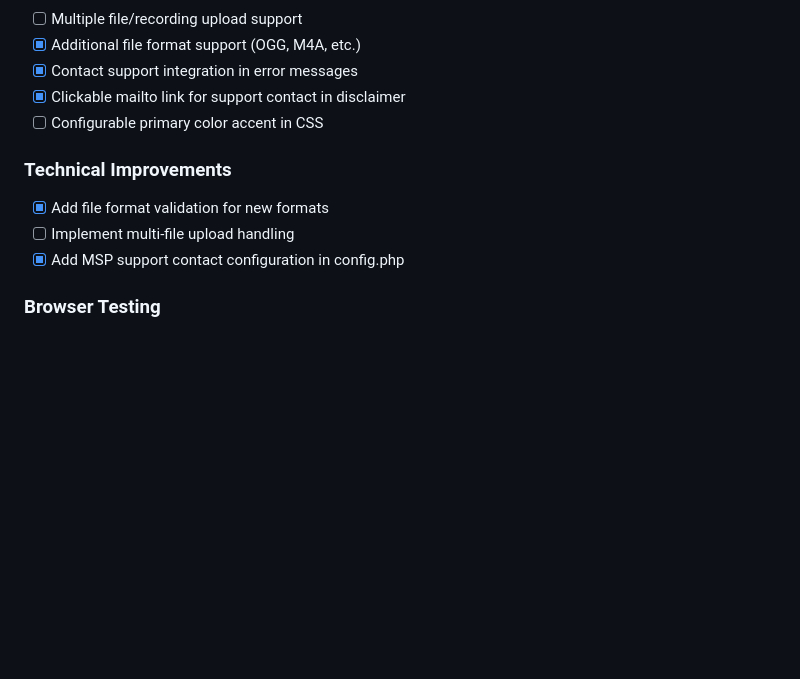
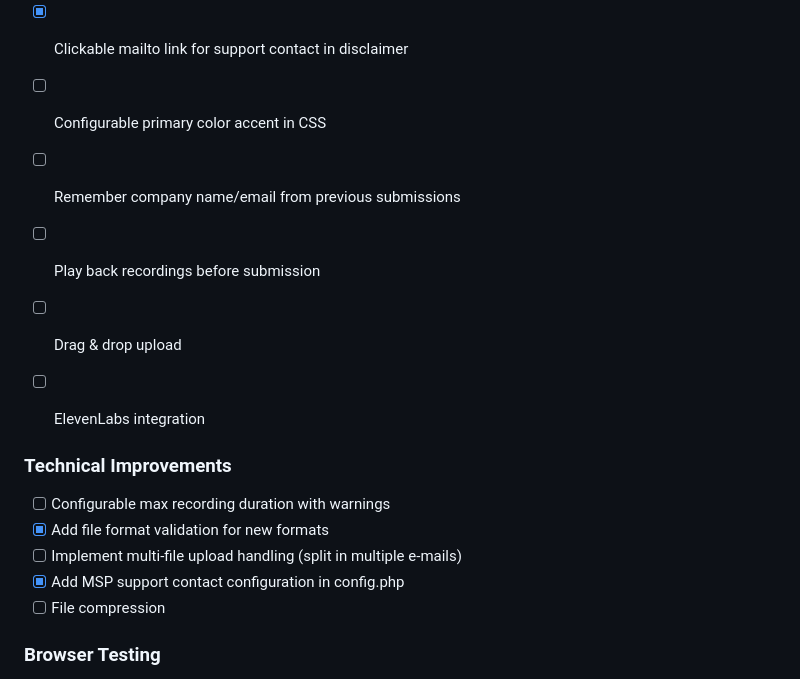
Before and after one commit to Monstertov/msp-voice-portal, a Markdown page: README.md, the part around the change. GitHub-like rendering; blank space fills up the shorter version.

Commit message:
added todo

```diff
--- a/README.md
+++ b/README.md
@@ -254,11 +254,19 @@ const translations = {
 - [x] Contact support integration in error messages
 - [x] Clickable mailto link for support contact in disclaimer
 - [ ] Configurable primary color accent in CSS
+- [ ] Remember company name/email from previous submissions
+- [ ] Play back recordings before submission
+- [ ] Drag & drop upload
+- [ ] ElevenLabs integration
+
+
 
 ### Technical Improvements
+- [ ] Configurable max recording duration with warnings
 - [x] Add file format validation for new formats
-- [ ] Implement multi-file upload handling
+- [ ] Implement multi-file upload handling (split in multiple e-mails)
 - [x] Add MSP support contact configuration in config.php
+- [ ] File compression
 
 ### Browser Testing
 - [ ] iOS Chrome/Safari testing
```
